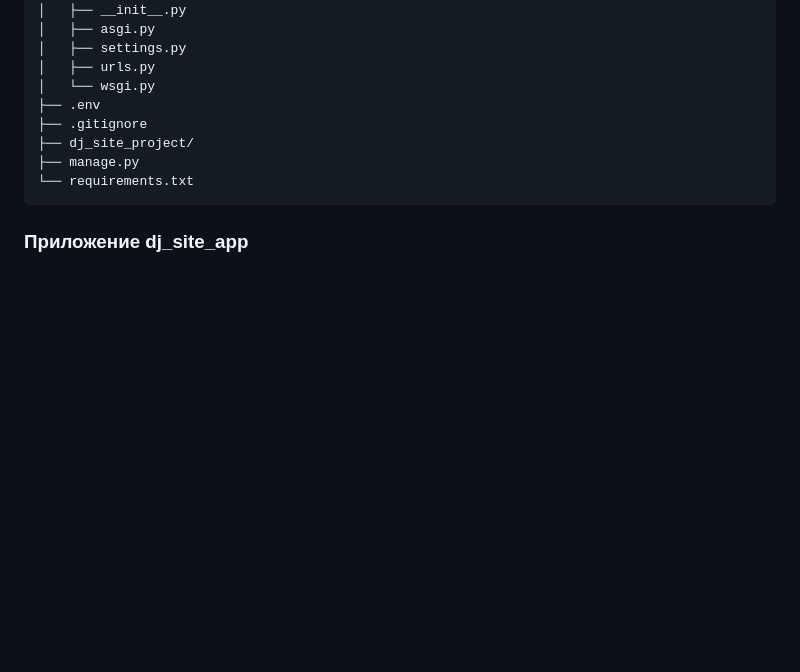
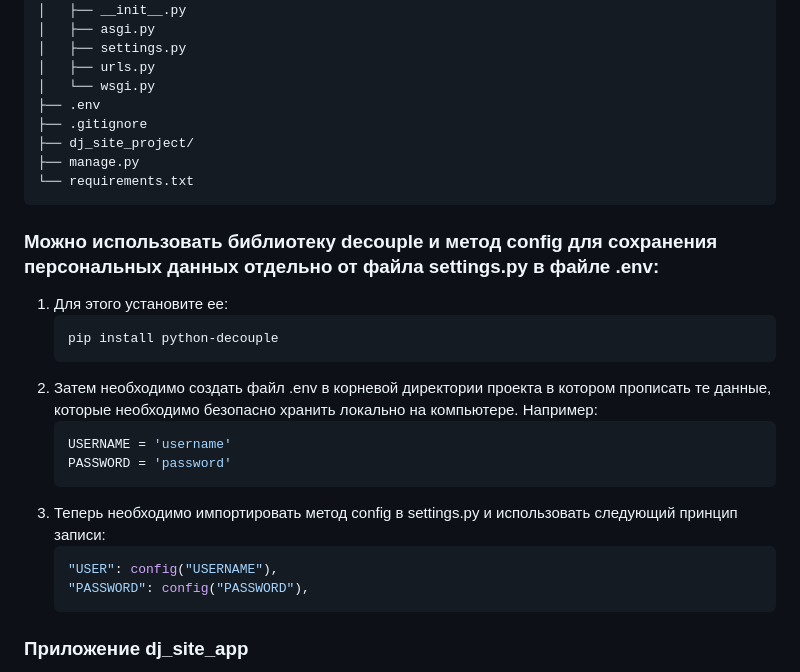
Before and after one commit to Ninja2EatYa/portfolio_site, a Markdown page: README.md, the part around the change. GitHub-like rendering; blank space fills up the shorter version.

````diff
--- a/README.md
+++ b/README.md
@@ -155,6 +155,21 @@
    ├── manage.py
    └── requirements.txt
    ```
+### Можно использовать библиотеку decouple и метод config для сохранения персональных данных отдельно от файла settings.py в файле .env:
+1. Для этого установите ее:
+   ```bash
+   pip install python-decouple
+   ```
+2. Затем необходимо создать файл .env в корневой директории проекта в котором прописать те данные, которые необходимо безопасно хранить локально на компьютере. Например:
+   ```python
+   USERNAME = 'username'
+   PASSWORD = 'password'
+   ```
+3. Теперь необходимо импортировать метод config в settings.py и использовать следующий принцип записи:
+   ```python
+   "USER": config("USERNAME"),
+   "PASSWORD": config("PASSWORD"),
+   ```
 ### Приложение dj_site_app
 - models.py: Определение моделей данных, включая Project, ProjectImage, About, и ReplyField.
 - views.py: Определение функций представлений для обработки запросов и отображения соответствующих шаблонов.
````
